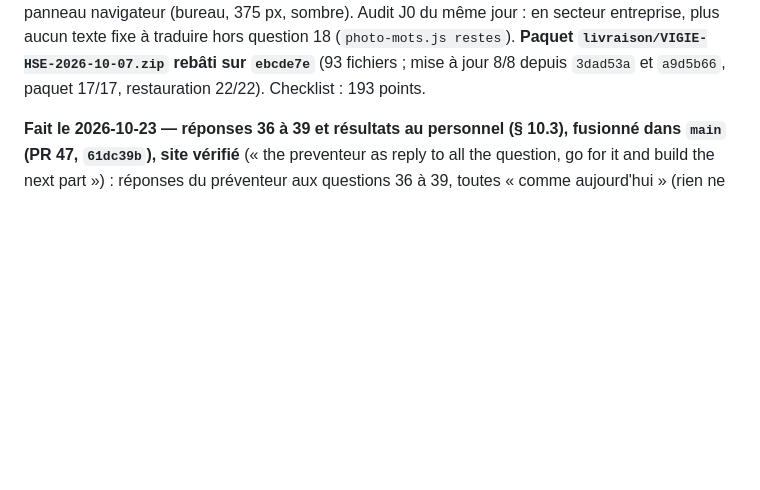
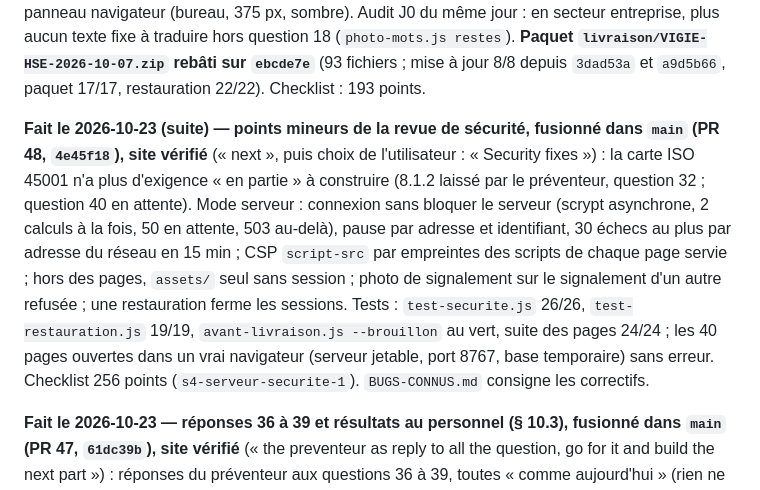
Before and after one commit to Layinolias/Vigie-hse, a Markdown page: Documentation/POINT-DE-REPRISE.md, the part around the change. GitHub-like rendering; blank space fills up the shorter version.

Commit message:
Point de reprise : points mineurs de la revue de sécurité fusionnés (PR 48), site vérifié
Co-Authored-By: Claude Opus 5.5 <noreply@anthropic.com>

```diff
--- a/Documentation/POINT-DE-REPRISE.md
+++ b/Documentation/POINT-DE-REPRISE.md
@@ -46,6 +46,8 @@ depuis `08a2585` passé) ; dossier pour l'avocat : `livraison/VIGIE-HSE-dossier-
 **Fait le 2026-10-07 — périmètre en mode navigateur, fusionné dans `main` par la PR Layinolias/Vigie-hse#17** (`faf4d10` ; site en ligne vérifié fichier par fichier) (trouvé en relisant le Plan d'actions, pendant un travail autonome demandé par l'utilisateur) : un compte limité à certains services effaçait, en écrivant, les enregistrements des autres services — en mode navigateur seulement ; `assets/stockage.js` applique désormais la greffe de `serveur/perimetre.js` (détail : `BUGS-CONNUS.md`). Preuve : `test-perimetre-local.js` 15/15 (dépôt réel du manager, puis égalité caractère pour caractère avec `greffer()` du serveur sur huit cas).
 
 **Fait le 2026-10-07 (suite) — J1, vérification de l'efficacité des actions (§ 10.2), fusionnée par la PR Layinolias/Vigie-hse#18** (`ebcde7e` ; site en ligne vérifié fichier par fichier ; checklist et poste de pilotage republiés) : écart n° 4 de `CARTE-ISO-45001.md`, choisi parce qu'il ne demande aucune décision métier. Plan d'actions : une action « Fait » porte `efficacite` / `efficaciteDate` / `efficacitePar` / `efficaciteNote`, retirés si elle est rouverte ; filtre et compteur « à vérifier » ; « Non efficace » propose une action de suite pré-remplie ; export, import (ancien modèle sans les colonnes : rien d'effacé), kit de reprise (`m.listes` dans le générateur). Corrigé au passage : modifier une action perdait les champs que le formulaire ne connaît pas. Preuve : `test-efficacite.js` 33/33, panneau navigateur (bureau, 375 px, sombre). Audit J0 du même jour : en secteur entreprise, plus aucun texte fixe à traduire hors question 18 (`photo-mots.js restes`). **Paquet `livraison/VIGIE-HSE-2026-10-07.zip` rebâti sur `ebcde7e`** (93 fichiers ; mise à jour 8/8 depuis `3dad53a` et `a9d5b66`, paquet 17/17, restauration 22/22). Checklist : 193 points.
+
+**Fait le 2026-10-23 (suite) — points mineurs de la revue de sécurité, fusionné dans `main` (PR 48, `4e45f18`), site vérifié** (« next », puis choix de l'utilisateur : « Security fixes ») : la carte ISO 45001 n'a plus d'exigence « en partie » à construire (8.1.2 laissé par le préventeur, question 32 ; question 40 en attente). Mode serveur : connexion sans bloquer le serveur (scrypt asynchrone, 2 calculs à la fois, 50 en attente, 503 au-delà), pause par adresse et identifiant, 30 échecs au plus par adresse du réseau en 15 min ; CSP `script-src` par empreintes des scripts de chaque page servie ; hors des pages, `assets/` seul sans session ; photo de signalement sur le signalement d'un autre refusée ; une restauration ferme les sessions. Tests : `test-securite.js` 26/26, `test-restauration.js` 19/19, `avant-livraison.js --brouillon` au vert, suite des pages 24/24 ; les 40 pages ouvertes dans un vrai navigateur (serveur jetable, port 8767, base temporaire) sans erreur. Checklist 256 points (`s4-serveur-securite-1`). `BUGS-CONNUS.md` consigne les correctifs.
 
 **Fait le 2026-10-23 — réponses 36 à 39 et résultats au personnel (§ 10.3), fusionné dans `main` (PR 47, `61dc39b`), site vérifié** (« the preventeur as reply to all the question, go for it and build the next part ») : réponses du préventeur aux questions 36 à 39, toutes « comme aujourd'hui » (rien ne change, consigné dans le code et les documents). Un sujet du plan de communication peut porter sur les résultats de la démarche (case `cResultats`, `resultats: true` ; `VigieCommunication.surResultats`, `resultatsAuPersonnel`) ; ses communications internes sont reprises comme un fait par la Préparation ISO 45001 en 10.3, couverte (carte : 26 / 1 / 0 / 3). Question 40 posée ; checklist 255 points (`s3-rh-communication-3`). Tests : `test-communication.js` (67), suite 24 / 24, 1 128 contrôles ; paquet `--brouillon` 20 / 20. Reste « en partie » : 8.1.2 (mesures déjà en place au Document unique non rangées par niveau ; question 32 : comme aujourd'hui). L'aide `ed.js` du scratchpad, effacée, a été réécrite.
 
```
